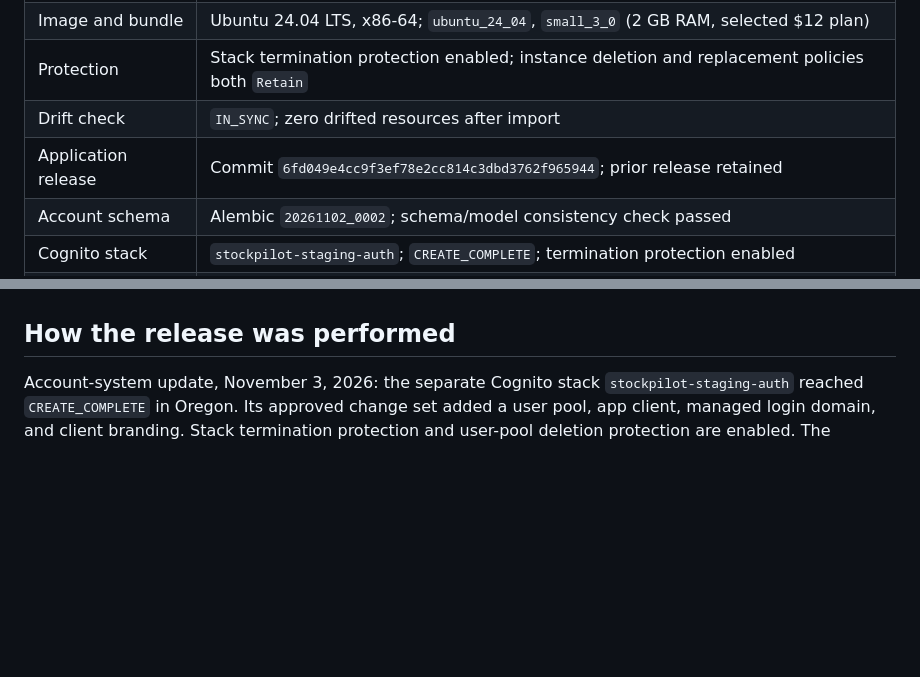
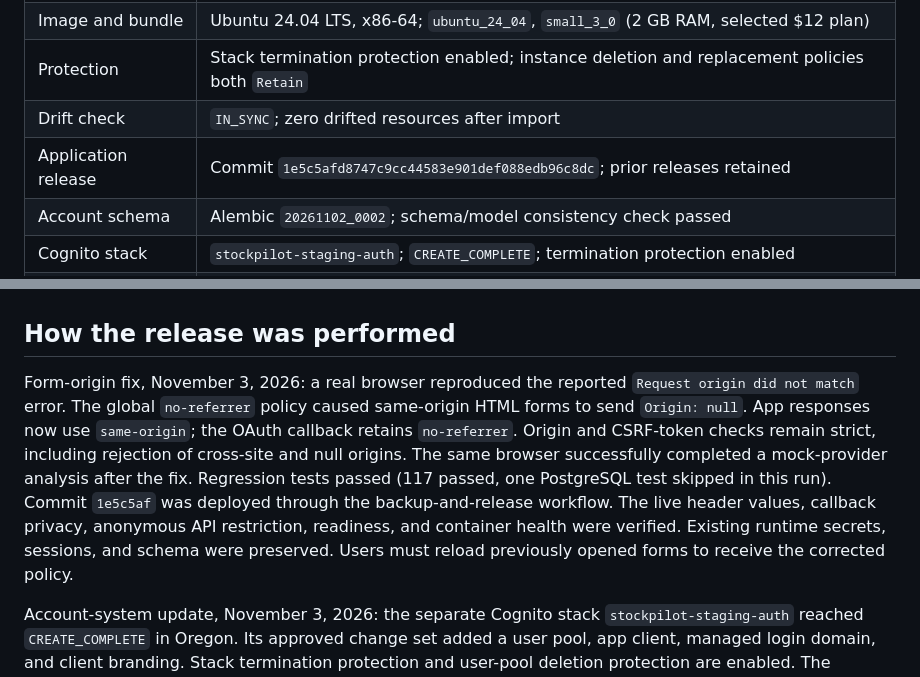
Before and after one commit to BruceInAIEra/StockPilotAI, a Markdown page: docs/lightsail-staging.md, 2 parts joined by grey strips. Rendered like a GitHub page; blank space fills up the shorter version.

Commit message:
Record verified staging form-origin fix

```diff
--- a/docs/lightsail-staging.md
+++ b/docs/lightsail-staging.md
@@ -16,7 +16,7 @@ are intentionally kept outside this record.
 | Image and bundle | Ubuntu 24.04 LTS, x86-64; `ubuntu_24_04`, `small_3_0` (2 GB RAM, selected $12 plan) |
 | Protection | Stack termination protection enabled; instance deletion and replacement policies both `Retain` |
 | Drift check | `IN_SYNC`; zero drifted resources after import |
-| Application release | Commit `6fd049e4cc9f3ef78e2cc814c3dbd3762f965944`; prior release retained |
+| Application release | Commit `1e5c5afd8747c9cc44583e901def088edb96c8dc`; prior releases retained |
 | Account schema | Alembic `20261102_0002`; schema/model consistency check passed |
 | Cognito stack | `stockpilot-staging-auth`; `CREATE_COMPLETE`; termination protection enabled |
 | Running services | FastAPI/Uvicorn and PostgreSQL 17 in Docker Compose; Caddy disabled |
@@ -32,6 +32,18 @@ existing server's `<stack-name>-server` name. Its blueprint, bundle, and browser
 SSH aliases describe this particular import and must be checked before reuse.
 
 ## How the release was performed
+
+Form-origin fix, November 3, 2026: a real browser reproduced the reported
+`Request origin did not match` error. The global `no-referrer` policy caused
+same-origin HTML forms to send `Origin: null`. App responses now use `same-origin`;
+the OAuth callback retains `no-referrer`. Origin and CSRF-token checks remain
+strict, including rejection of cross-site and null origins. The same browser
+successfully completed a mock-provider analysis after the fix. Regression tests
+passed (117 passed, one PostgreSQL test skipped in this run). Commit `1e5c5af`
+was deployed through the backup-and-release workflow. The live header values,
+callback privacy, anonymous API restriction, readiness, and container health
+were verified. Existing runtime secrets, sessions, and schema were preserved.
+Users must reload previously opened forms to receive the corrected policy.
 
 Account-system update, November 3, 2026: the separate Cognito stack
 `stockpilot-staging-auth` reached `CREATE_COMPLETE` in Oregon. Its approved change
```
